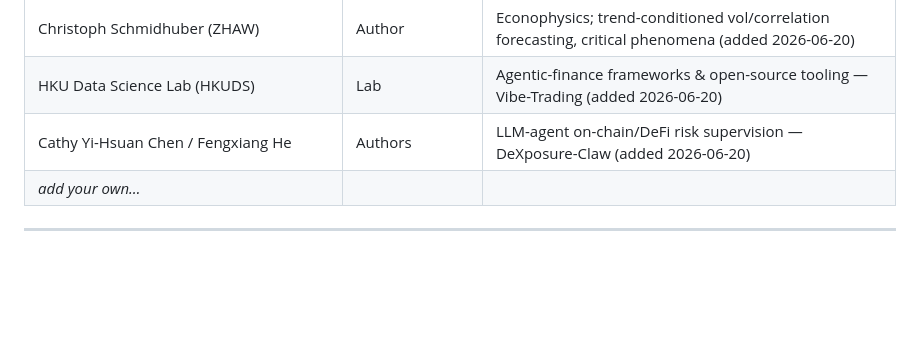
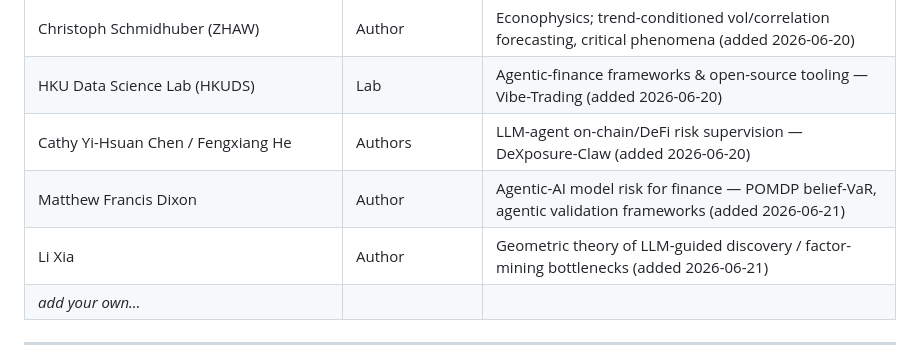
Before and after one commit to Stanozite/Test, a Markdown page: research/watchlist.md, the part around the change. GitHub-like rendering; blank space fills up the shorter version.

```diff
--- a/research/watchlist.md
+++ b/research/watchlist.md
@@ -52,6 +52,8 @@ Firms, labs, and authors whose output is worth following. Grow this list over ti
 | Christoph Schmidhuber (ZHAW) | Author | Econophysics; trend-conditioned vol/correlation forecasting, critical phenomena (added 2026-06-20) |
 | HKU Data Science Lab (HKUDS) | Lab | Agentic-finance frameworks & open-source tooling — Vibe-Trading (added 2026-06-20) |
 | Cathy Yi-Hsuan Chen / Fengxiang He | Authors | LLM-agent on-chain/DeFi risk supervision — DeXposure-Claw (added 2026-06-20) |
+| Matthew Francis Dixon | Author | Agentic-AI model risk for finance — POMDP belief-VaR, agentic validation frameworks (added 2026-06-21) |
+| Li Xia | Author | Geometric theory of LLM-guided discovery / factor-mining bottlenecks (added 2026-06-21) |
 | _add your own…_ | | |
 
 ---
```
Also changed, not shown: research/INDEX.md (+9 -0 lines), research/digests/2026-06-21-quant-scout.md (added, +75 -0 lines).
